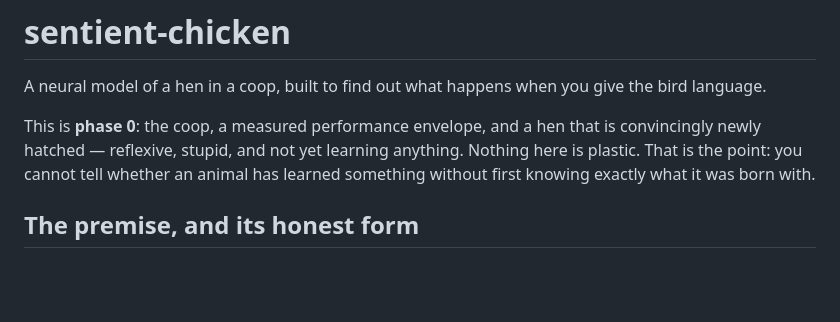
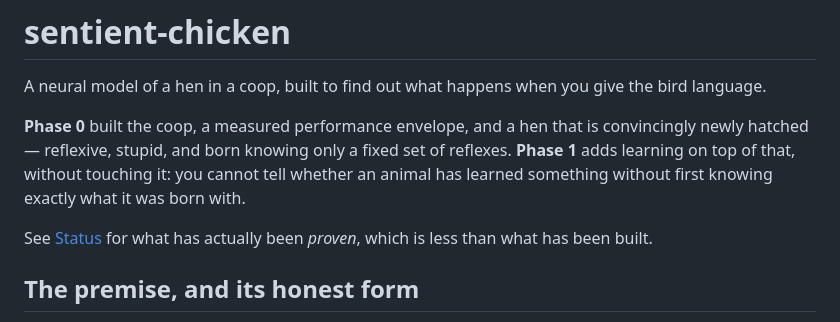
Before and after one commit to jonesy5090/sentient-chicken, a Markdown page: README.md, the part around the change. Drawn GitHub-style; blank space fills up the shorter version.

Commit message:
Fix stale phase 0 framing in the README intro
The status section reported phase 1 learning while the opening paragraph still
said nothing was plastic.

Co-Authored-By: Claude Opus 5 <noreply@anthropic.com>
Claude-Session: https://claude.ai/code/session_01RoGNKBRRffhmCLqZ4C9eHE

```diff
--- a/README.md
+++ b/README.md
@@ -3,10 +3,14 @@
 A neural model of a hen in a coop, built to find out what happens when you give the
 bird language.
 
-This is **phase 0**: the coop, a measured performance envelope, and a hen that is
-convincingly newly hatched — reflexive, stupid, and not yet learning anything.
-Nothing here is plastic. That is the point: you cannot tell whether an animal has
-learned something without first knowing exactly what it was born with.
+**Phase 0** built the coop, a measured performance envelope, and a hen that is
+convincingly newly hatched — reflexive, stupid, and born knowing only a fixed set of
+reflexes. **Phase 1** adds learning on top of that, without touching it: you cannot
+tell whether an animal has learned something without first knowing exactly what it
+was born with.
+
+See [Status](#status) for what has actually been *proven*, which is less than what
+has been built.
 
 ## The premise, and its honest form
 
```
